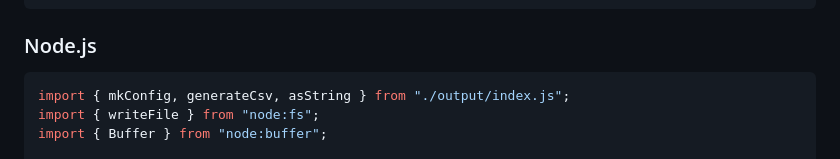
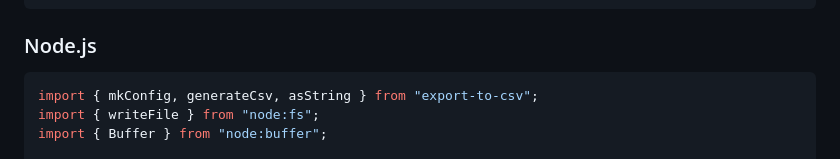
Before and after one commit to alexcaza/export-to-csv, a Markdown page: README.md, the part around the change. Rendered like a GitHub page.

Commit message:
Update README.md (#69)

````diff
--- a/README.md
+++ b/README.md
@@ -59,7 +59,7 @@ csvBtn.addEventListener("click", () => download(csvConfig)(csv));
 ### Node.js
 
 ```typescript
-import { mkConfig, generateCsv, asString } from "./output/index.js";
+import { mkConfig, generateCsv, asString } from "export-to-csv";
 import { writeFile } from "node:fs";
 import { Buffer } from "node:buffer";
 
````
